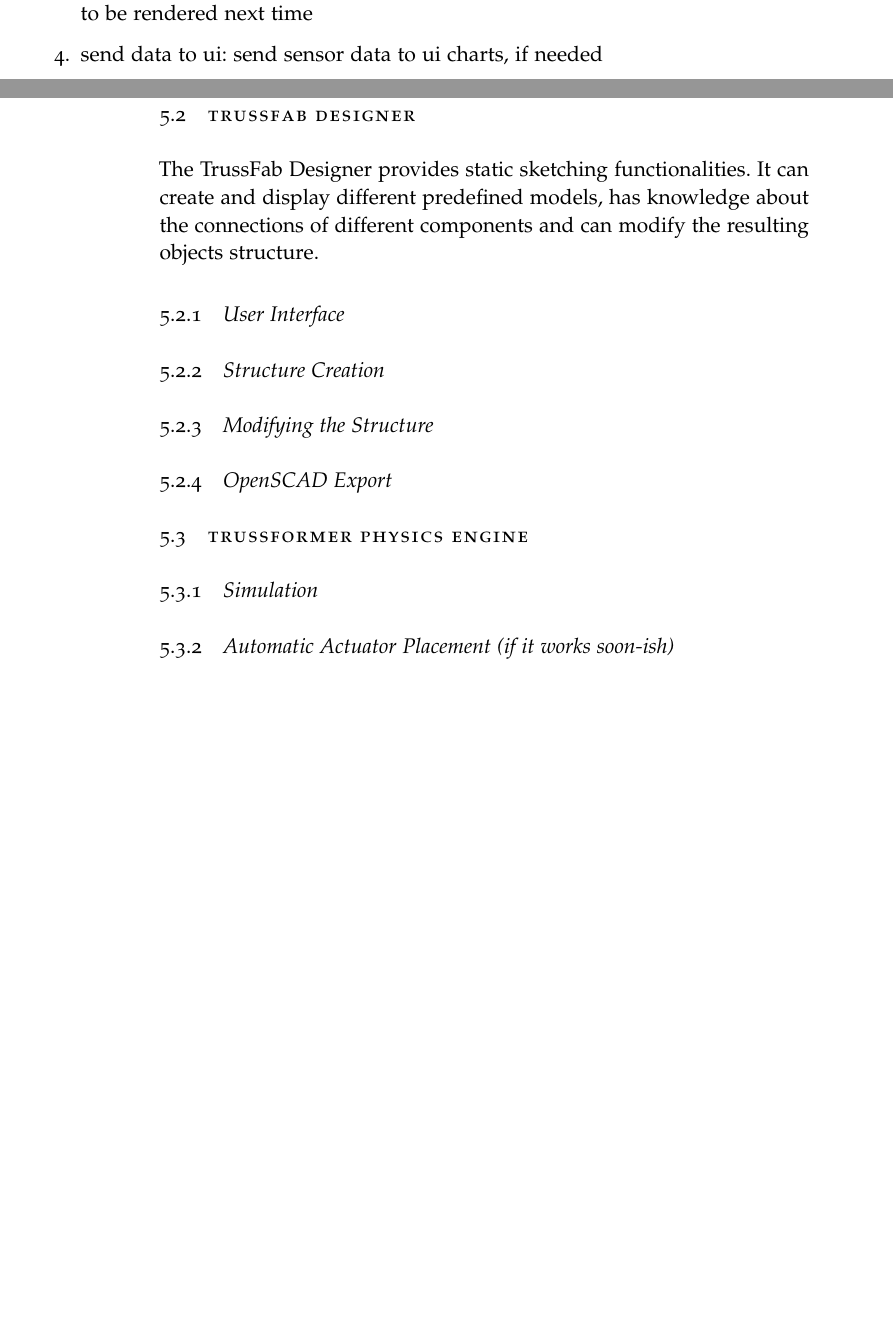
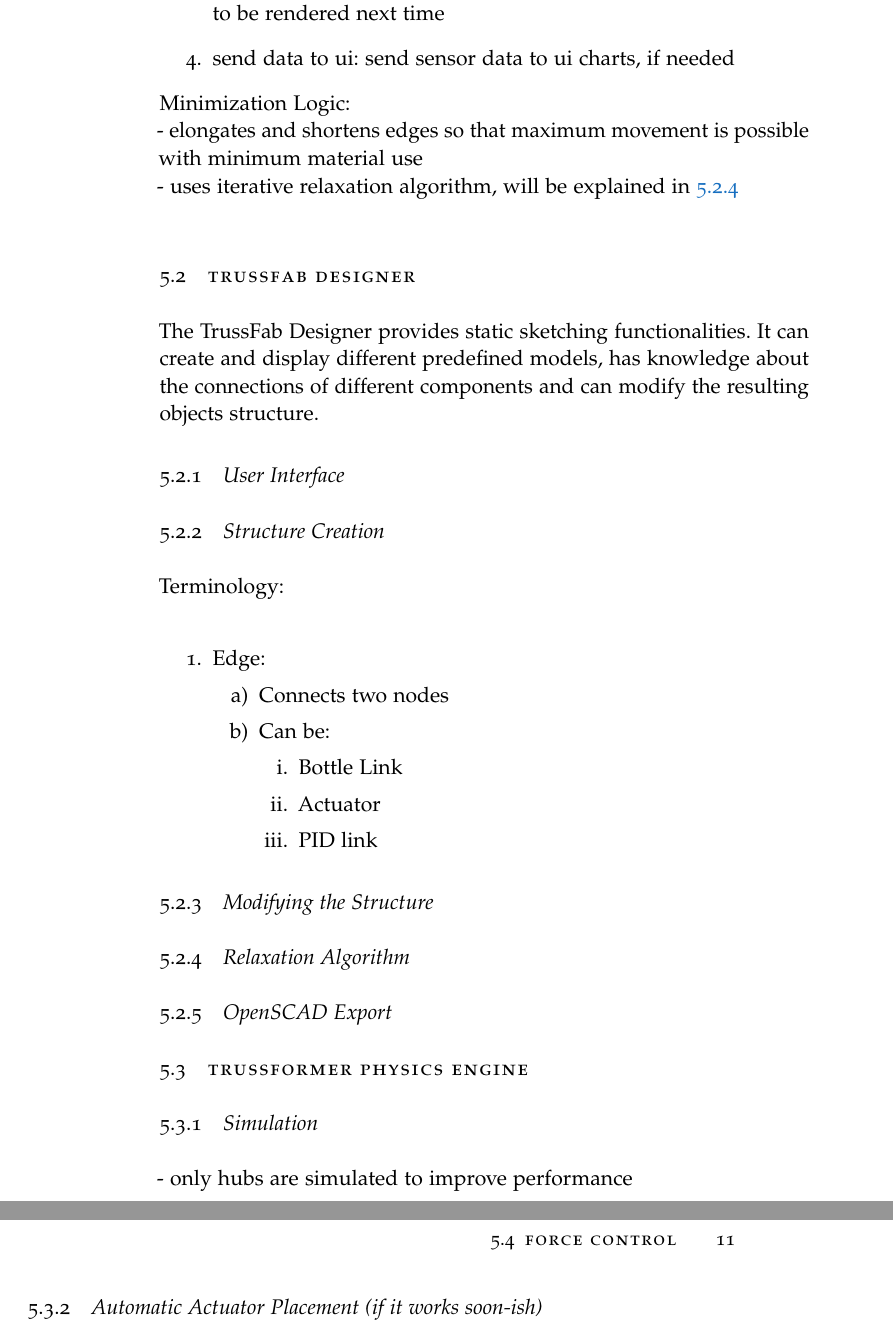
Before and after one commit to Tymolc/Master-Thesis, a LaTeX thesis (latex/ClassicThesis.tex, which reads latex/Chapters/05-Implementation.tex): two parts of pages 21 and 22 of 25 before the commit and two parts of pages 22 and 23 of 27 after it, joined at a grey line, cut so that both start at the same text, the shorter picture padded with empty space. Compiled offline with pdfLaTeX.

Commit message:
bit more impl

```diff
--- a/latex/Chapters/05-Implementation.tex
+++ b/latex/Chapters/05-Implementation.tex
@@ -26,14 +29,43 @@
     \item update entity positions: tell SketchUp where components have to be rendered next time
     \item send data to ui: send sensor data to ui charts, if needed
 \end{enumerate}
+Minimization Logic:\\
+- elongates and shortens edges so that maximum movement is possible with minimum material use\\
+- uses iterative relaxation algorithm, will be explained in \ref{relaxation}\\
+
 \section{TrussFab Designer}
 The TrussFab Designer provides static sketching functionalities. It can create and display different predefined models, has knowledge about the connections of different components and can modify the resulting objects structure.
+
 \subsection{User Interface}
+
 \subsection{Structure Creation}
+Terminology:\\
+\begin{enumerate}
+    \item Edge:
+    \begin{enumerate}
+        \item Connects two nodes
+        \item Can be:
+        \begin{enumerate}
+            \item Bottle Link
+            \item Actuator
+            \item PID link
+        \end{enumerate}
+    \end{enumerate}
+\end{enumerate}
+
 \subsection{Modifying the Structure}
+
+\subsection{Relaxation Algorithm}\label{relaxation}
+
 \subsection{OpenSCAD Export}\label{sec:openscad_impl}
+
 \section{TrussFormer Physics Engine}
+
 \subsection{Simulation}
+- only hubs are simulated to improve performance
+
 \subsection{Automatic Actuator Placement (if it works soon-ish)}
+
 \section{Force Control}
+
 \subsection{PID}
```
Also changed, not shown: latex/ClassicThesis.pdf, latex/Chapters/05-Implementation.tex (5 more changed lines).
